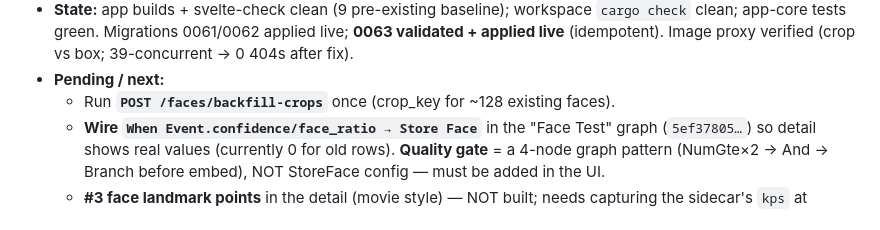
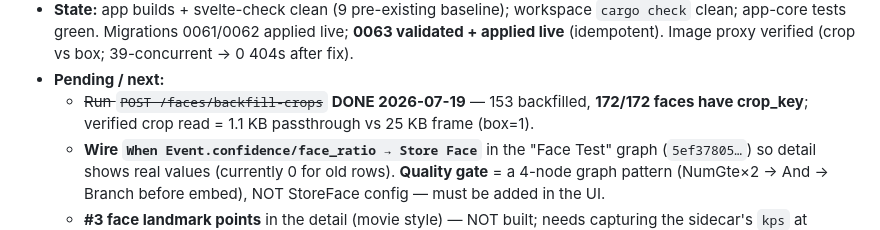
Before and after one commit to jackesdavid/olhar-ai, a Markdown page: docs/HANDOFF.md, the part around the change. GitHub-like rendering.

Commit message:
docs(handoff): backfill-crops done — 172/172 faces have crop_key, passthrough verified

```diff
--- a/docs/HANDOFF.md
+++ b/docs/HANDOFF.md
@@ -37,7 +37,8 @@ changed, branch/commits, state, what's pending, blockers. Deep per-area detail l
   app-core tests green. Migrations 0061/0062 applied live; **0063 validated + applied live** (idempotent).
   Image proxy verified (crop vs box; 39-concurrent → 0 404s after fix).
 - **Pending / next:**
-  - Run **`POST /faces/backfill-crops`** once (crop_key for ~128 existing faces).
+  - ~~Run `POST /faces/backfill-crops`~~ **DONE 2026-07-19** — 153 backfilled, **172/172 faces have
+    crop_key**; verified crop read = 1.1 KB passthrough vs 25 KB frame (box=1).
   - **Wire `When Event.confidence/face_ratio → Store Face`** in the "Face Test" graph (`5ef37805…`)
     so detail shows real values (currently 0 for old rows). **Quality gate** = a 4-node graph pattern
     (NumGte×2 → And → Branch before embed), NOT StoreFace config — must be added in the UI.
```
